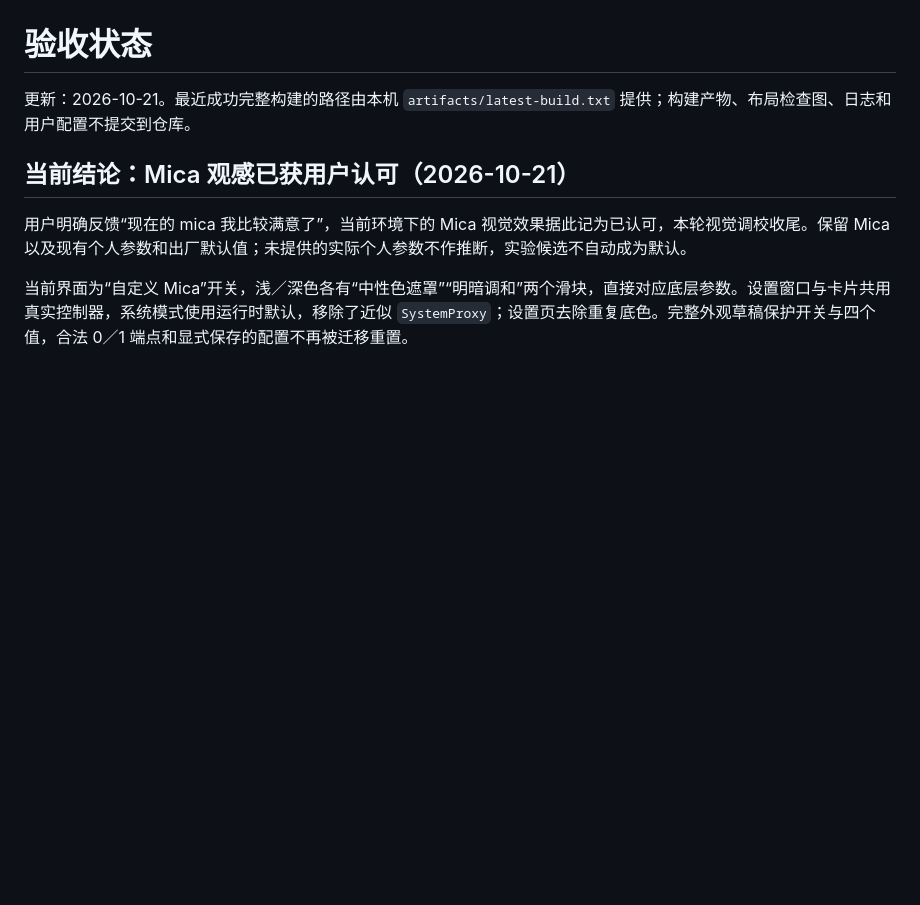
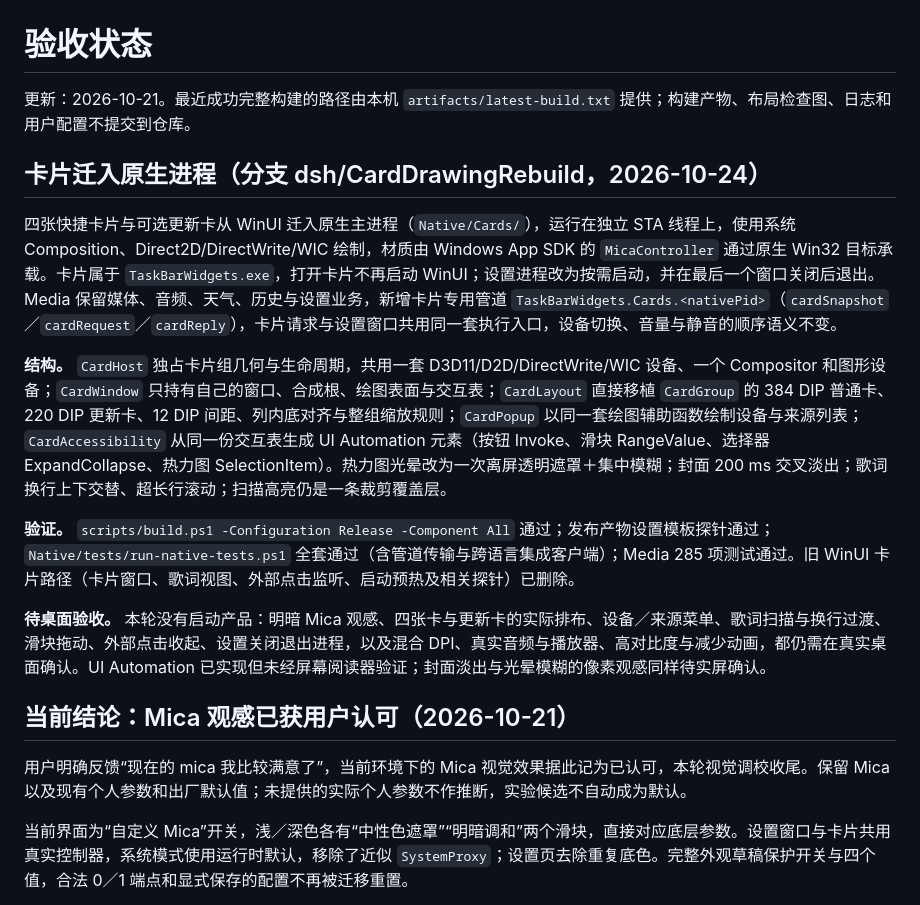
Before and after one commit to NoctisWang528/TaskBarWidget, a Markdown page: TaskBarWidgets/ACCEPTANCE.md, the part around the change. GitHub-like rendering; blank space fills up the shorter version.

Commit message:
Record the native card migration in the acceptance log
The branch state, verification evidence and remaining desktop checks are
documented next to the other acceptance history so the limits of this
round are not implied to be verified: builds, the published settings
template probe, the native regression suite and 285 Media tests pass, and
the desktop visual and assistive-technology checks are still pending.

```diff
--- a/TaskBarWidgets/ACCEPTANCE.md
+++ b/TaskBarWidgets/ACCEPTANCE.md
@@ -1,6 +1,16 @@
 # 验收状态
 
 更新：2026-10-21。最近成功完整构建的路径由本机 `artifacts/latest-build.txt` 提供；构建产物、布局检查图、日志和用户配置不提交到仓库。
+
+## 卡片迁入原生进程（分支 dsh/CardDrawingRebuild，2026-10-24）
+
+四张快捷卡片与可选更新卡从 WinUI 迁入原生主进程（`Native/Cards/`），运行在独立 STA 线程上，使用系统 Composition、Direct2D/DirectWrite/WIC 绘制，材质由 Windows App SDK 的 `MicaController` 通过原生 Win32 目标承载。卡片属于 `TaskBarWidgets.exe`，打开卡片不再启动 WinUI；设置进程改为按需启动，并在最后一个窗口关闭后退出。Media 保留媒体、音频、天气、历史与设置业务，新增卡片专用管道 `TaskBarWidgets.Cards.<nativePid>`（`cardSnapshot`／`cardRequest`／`cardReply`），卡片请求与设置窗口共用同一套执行入口，设备切换、音量与静音的顺序语义不变。
+
+**结构。** `CardHost` 独占卡片组几何与生命周期，共用一套 D3D11/D2D/DirectWrite/WIC 设备、一个 Compositor 和图形设备；`CardWindow` 只持有自己的窗口、合成根、绘图表面与交互表；`CardLayout` 直接移植 `CardGroup` 的 384 DIP 普通卡、220 DIP 更新卡、12 DIP 间距、列内底对齐与整组缩放规则；`CardPopup` 以同一套绘图辅助函数绘制设备与来源列表；`CardAccessibility` 从同一份交互表生成 UI Automation 元素（按钮 Invoke、滑块 RangeValue、选择器 ExpandCollapse、热力图 SelectionItem）。热力图光晕改为一次离屏透明遮罩＋集中模糊；封面 200 ms 交叉淡出；歌词换行上下交替、超长行滚动；扫描高亮仍是一条裁剪覆盖层。
+
+**验证。** `scripts/build.ps1 -Configuration Release -Component All` 通过；发布产物设置模板探针通过；`Native/tests/run-native-tests.ps1` 全套通过（含管道传输与跨语言集成客户端）；Media 285 项测试通过。旧 WinUI 卡片路径（卡片窗口、歌词视图、外部点击监听、启动预热及相关探针）已删除。
+
+**待桌面验收。** 本轮没有启动产品：明暗 Mica 观感、四张卡与更新卡的实际排布、设备／来源菜单、歌词扫描与换行过渡、滑块拖动、外部点击收起、设置关闭退出进程，以及混合 DPI、真实音频与播放器、高对比度与减少动画，都仍需在真实桌面确认。UI Automation 已实现但未经屏幕阅读器验证；封面淡出与光晕模糊的像素观感同样待实屏确认。
 
 ## 当前结论：Mica 观感已获用户认可（2026-10-21）
 
```
